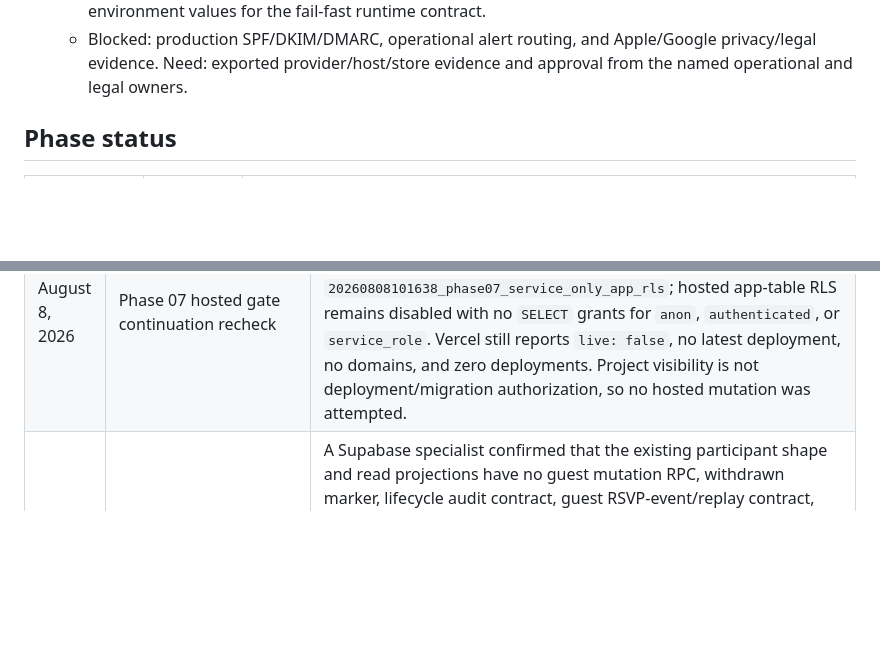
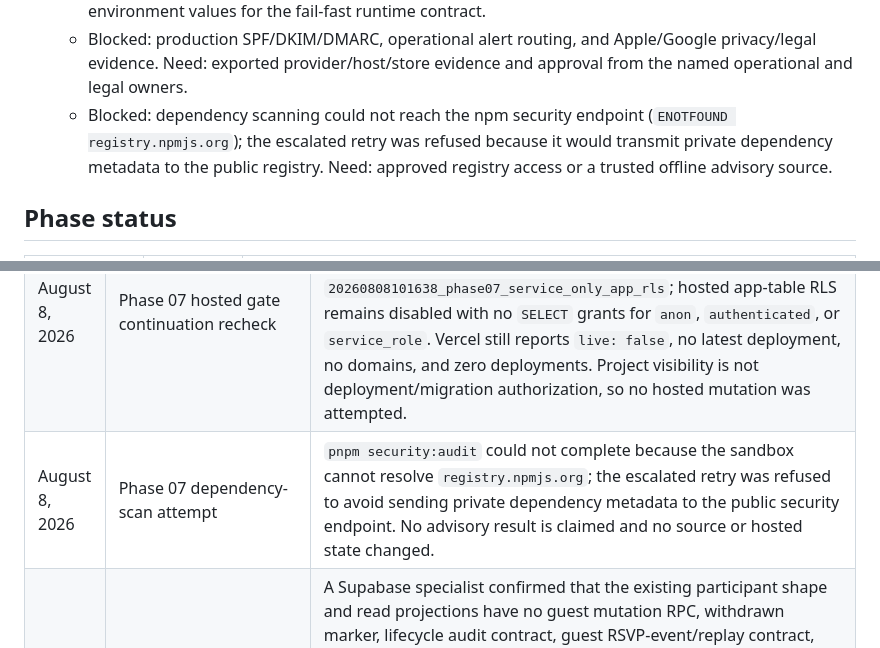
Before and after one commit to agordeev/greenroster, a Markdown page: docs/progress.md, 2 parts joined by grey strips. Drawn GitHub-style; blank space fills up the shorter version.

Commit message:
docs: record dependency scan gate

```diff
--- a/docs/progress.md
+++ b/docs/progress.md
@@ -25,6 +25,7 @@ The [master spec](./master-spec.md) and [phase documents](./phases/README.md) co
   - Blocked: hosted read-only SQL still reports `app.fixture_dataset` and `app.current_legal_documents` with RLS disabled and no `SELECT` privilege for `anon`, `authenticated`, or `service_role`; the current security-advisor snapshot no longer repeats the earlier app-table warning. Local migration `20260808101638_phase07_service_only_app_rls` now passes reset and pgTAP without policies or grants. Need: explicit approval to apply the ordered migrations and owner confirmation that these service-only app tables remain intentionally unexposed.
   - Blocked: the connected Vercel `greenroster` project was rechecked on August 8 and still reports `live: false`, no latest deployment, no domains, and zero deployments; the required support, invitation, Resend, cron, and notification-worker variables remain unverified. Need: approved preview/production deployment target, canonical domain, and complete Production/Preview environment values for the fail-fast runtime contract.
   - Blocked: production SPF/DKIM/DMARC, operational alert routing, and Apple/Google privacy/legal evidence. Need: exported provider/host/store evidence and approval from the named operational and legal owners.
+  - Blocked: dependency scanning could not reach the npm security endpoint (`ENOTFOUND registry.npmjs.org`); the escalated retry was refused because it would transmit private dependency metadata to the public registry. Need: approved registry access or a trusted offline advisory source.
 
 ## Phase status
 
@@ -135,6 +136,7 @@ The [master spec](./master-spec.md) and [phase documents](./phases/README.md) co
 | August 8, 2026 | Phase 07 notification-health dashboard adapter coverage        | Added mocked adapter glue coverage proving the authenticated actor ID reaches `readNotificationHealth`, Phase 06/07 projections are loaded together, and queue/failure/rate fields map to an exact privacy-safe dashboard summary without leaking group or provider-detail fields. Focused Vitest passes 1 file/8 tests; full Vitest passes 125 files/769 tests; web lint/typecheck and formatting checks pass. No hosted state changed.                                                                                                                                                                                                                                                                 |
 | August 8, 2026 | Phase 07 service-only app-table RLS hardening                  | Added migration `20260808101638_phase07_service_only_app_rls` to enable and force RLS on the private deployment-owned `app.fixture_dataset` and `app.current_legal_documents` tables without adding policies or grants, plus 8 pgTAP ACL/RLS assertions. Supabase-specialist and reviewer checks confirmed compatibility with postgres-owned `SECURITY DEFINER` first-run RPCs and postgres-run fixtures. Local reset and full pgTAP now pass 73 files/2,530 tests; local schema lint reports no errors; full Vitest passes 125 files/769 tests, builds and formatting/diff checks pass, and hosted state remains unchanged.                                                                             |
 | August 8, 2026 | Phase 07 hosted gate continuation recheck                      | Fresh read-only connectors still show Supabase `ACTIVE_HEALTHY` with 32 hosted migrations through `20260803061434_group_profile_update` versus 89 local migrations through `20260808101638_phase07_service_only_app_rls`; hosted app-table RLS remains disabled with no `SELECT` grants for `anon`, `authenticated`, or `service_role`. Vercel still reports `live: false`, no latest deployment, no domains, and zero deployments. Project visibility is not deployment/migration authorization, so no hosted mutation was attempted.                                                                                                                                                                   |
+| August 8, 2026 | Phase 07 dependency-scan attempt                               | `pnpm security:audit` could not complete because the sandbox cannot resolve `registry.npmjs.org`; the escalated retry was refused to avoid sending private dependency metadata to the public security endpoint. No advisory result is claimed and no source or hosted state changed.                                                                                                                                                                                                                                                                                                                                                                                                                     |
 | August 8, 2026 | Phase 04 guest lifecycle contract audit                        | A Supabase specialist confirmed that the existing participant shape and read projections have no guest mutation RPC, withdrawn marker, lifecycle audit contract, guest RSVP-event/replay contract, guest-specific create/edit source semantics for quota and handicap, or edit-to-historical-immutability rules for quota, handicap, tee, and official-result names. The master spec still leaves duplicate-warning matching and coordinator state/version semantics open, so no migration or guest behavior was invented. Hosted state remains unchanged.                                                                                                                                               |
 | August 8, 2026 | Phase 06 acceptance audit                                      | A read-only audit of completion, reopen/recompletion, official results, standings, quota history, and receipt paths found existing implementation and regression coverage but no new contract-backed local behavior to add. Acceptance scenario 18 remains blocked by the unapproved member-web magic-link and application rate-limit design; no production or hosted state changed.                                                                                                                                                                                                                                                                                                                     |
 | August 8, 2026 | Phase 07 local release-check re-verification                   | Plain `pnpm test` passes 125 files/765 tests; lint, web/mobile typechecks, the Next.js production build, and the Expo iOS/Android/web export all pass. The first sandboxed build attempt hit the known Turbopack helper-port restriction; the escalated rerun passed. No source or hosted state changed.                                                                                                                                                                                                                                                                                                                                                                                                 |
```
